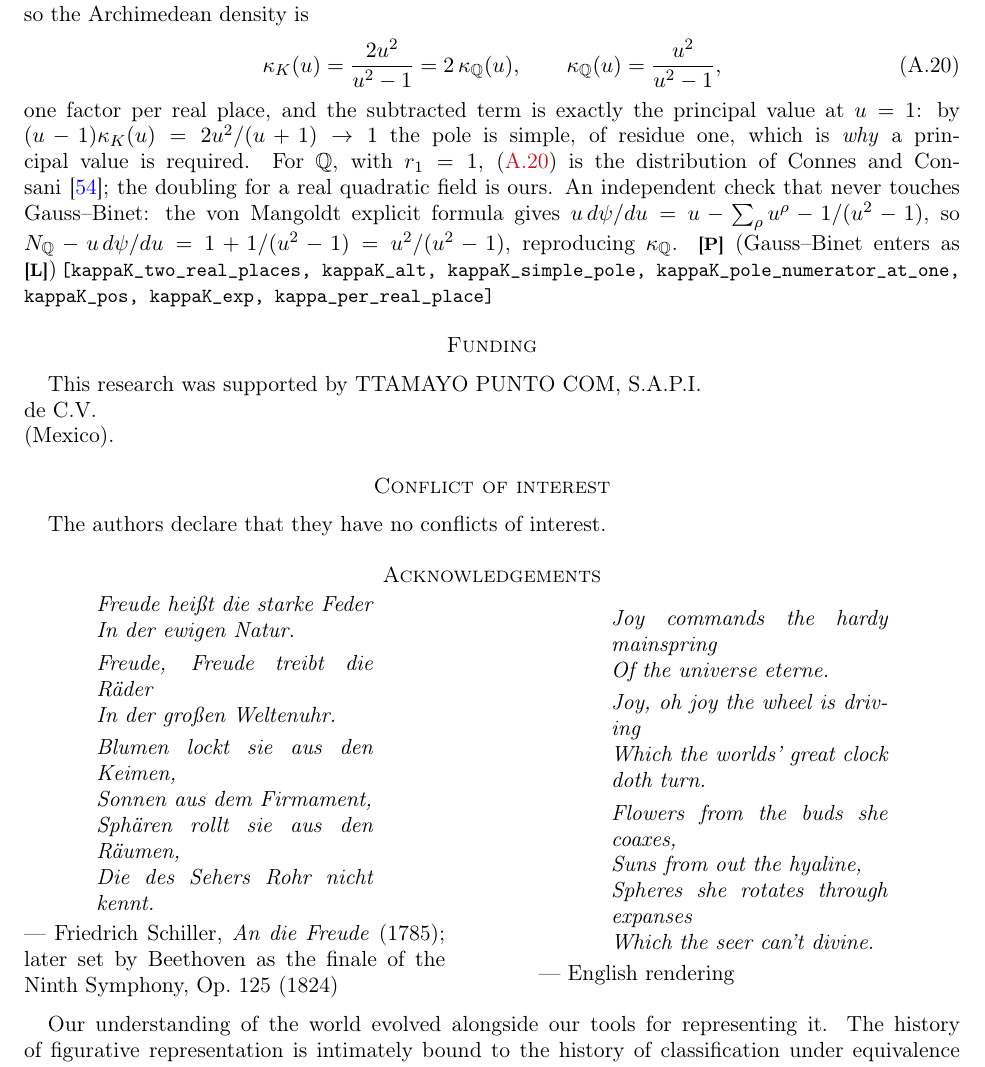
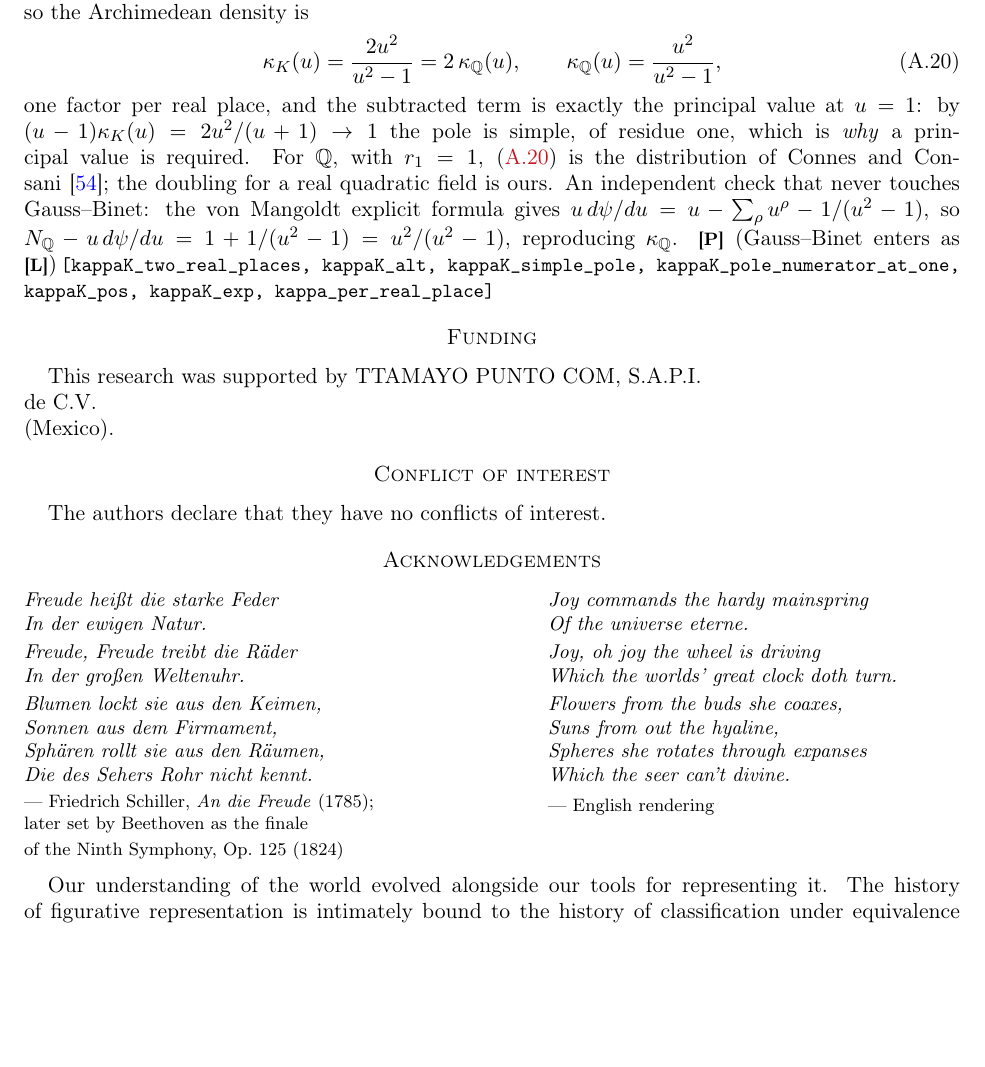
Before and after one commit to omega-pcf/03-crystalline-worldsheet, a LaTeX paper (main.tex, which reads src/chapters/acknowledgments.tex): part of page 87 of 93 before the commit and part of page 87 of 92 after it, cut so that both start at the same text, the shorter picture padded with empty space. Compiled offline with pdfLaTeX.

Commit message:
style: tighten Schiller side-by-side layout — compact spacing, smaller attributions

```diff
--- a/src/chapters/acknowledgments.tex
+++ b/src/chapters/acknowledgments.tex
@@ -1,32 +1,35 @@
 \section*{Acknowledgements}
 
 \begin{center}
-\begin{minipage}{0.45\textwidth}
-\begin{quote}\itshape
+\begin{minipage}[t]{0.44\textwidth}
+\raggedright
+{\small\itshape
 Freude hei\ss{}t die starke Feder\\
-In der ewigen Natur.\\[0.3em]
+In der ewigen Natur.\\[2pt]
 Freude, Freude treibt die R\"ader\\
-In der gro\ss{}en Weltenuhr.\\[0.3em]
+In der gro\ss{}en Weltenuhr.\\[2pt]
 Blumen lockt sie aus den Keimen,\\
 Sonnen aus dem Firmament,\\
 Sph\"aren rollt sie aus den R\"aumen,\\
-Die des Sehers Rohr nicht kennt.
-\end{quote}
-\noindent--- Friedrich Schiller, \emph{An die Freude} (1785); later set by Beethoven as the
-finale of the Ninth Symphony, Op.~125 (1824)
+Die des Sehers Rohr nicht kennt.\par}
+\vspace{2pt}
+{\footnotesize--- Friedrich Schiller, \emph{An die Freude} (1785);\\
+later set by Beethoven as the finale\\
+of the Ninth Symphony, Op.~125 (1824)}
 \end{minipage}\hfill
-\begin{minipage}{0.45\textwidth}
-\begin{quote}\itshape
+\begin{minipage}[t]{0.44\textwidth}
+\raggedright
+{\small\itshape
 Joy commands the hardy mainspring\\
-Of the universe eterne.\\[0.3em]
+Of the universe eterne.\\[2pt]
 Joy, oh joy the wheel is driving\\
-Which the worlds' great clock doth turn.\\[0.3em]
+Which the worlds' great clock doth turn.\\[2pt]
 Flowers from the buds she coaxes,\\
 Suns from out the hyaline,\\
 Spheres she rotates through expanses\\
-Which the seer can't divine.
-\end{quote}
-\noindent--- English rendering
+Which the seer can't divine.\par}
+\vspace{2pt}
+{\footnotesize--- English rendering}
 \end{minipage}
 \end{center}
 
```
